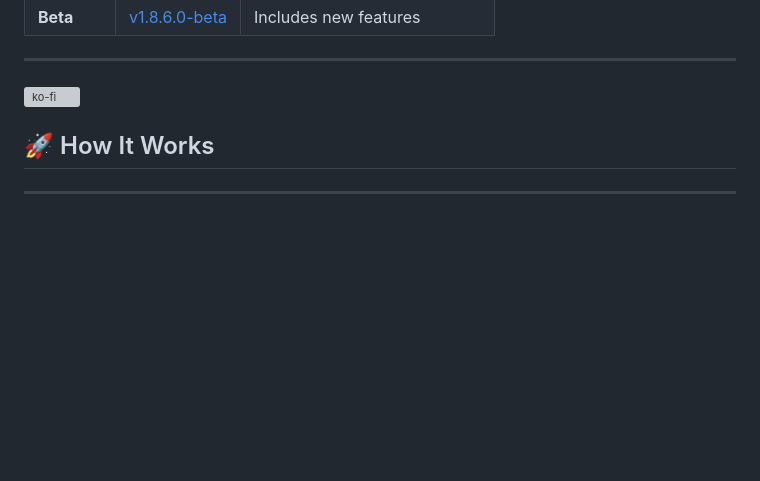
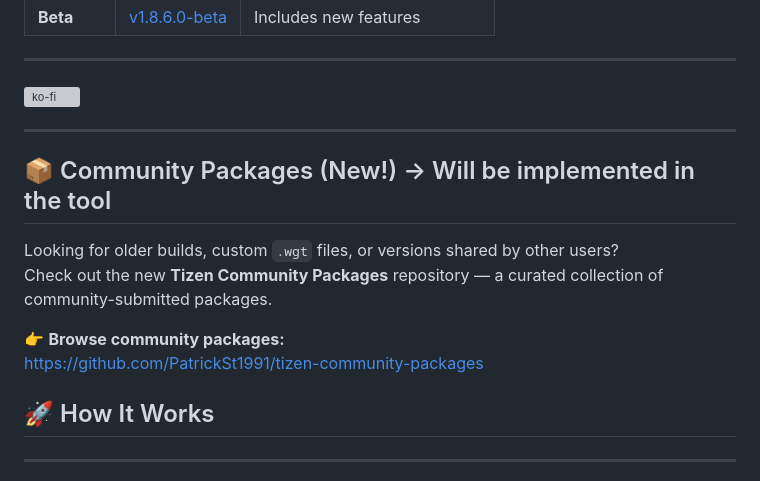
Before and after one commit to PatrickSt1991/Samsung-Jellyfin-Installer, a Markdown page: README.md, the part around the change. Drawn GitHub-style; blank space fills up the shorter version; grey boxes are pictures that could not be loaded.

```diff
--- a/README.md
+++ b/README.md
@@ -38,6 +38,17 @@
 ---
 
 [![ko-fi](https://ko-fi.com/img/githubbutton_sm.svg)](https://ko-fi.com/M4M71JOT9R)
+
+---
+
+## 📦 Community Packages (New!) -> Will be implemented in the tool
+
+Looking for older builds, custom `.wgt` files, or versions shared by other users?
+Check out the new **Tizen Community Packages** repository — a curated collection of community-submitted packages.
+
+👉 **Browse community packages:**
+https://github.com/PatrickSt1991/tizen-community-packages
+
 
 ## 🚀 How It Works
 ---
```
